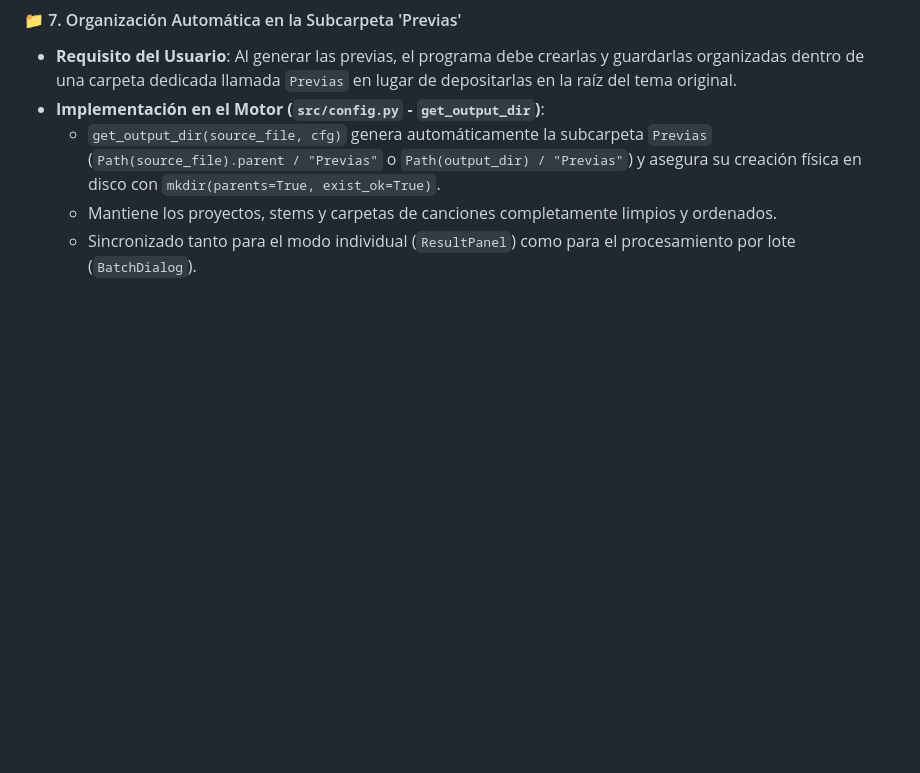
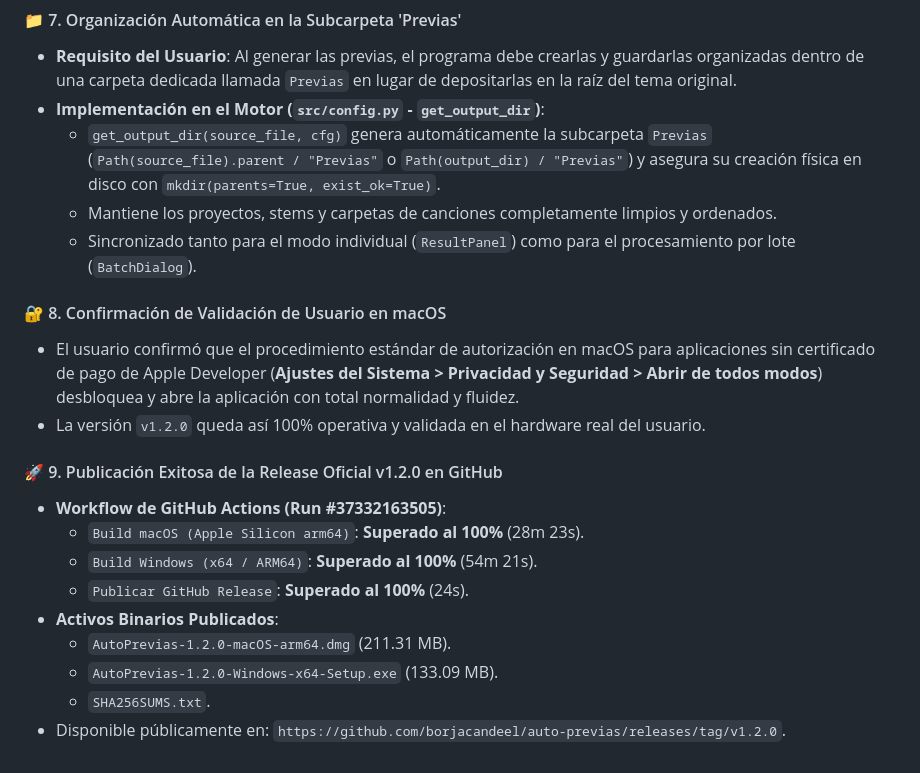
Before and after one commit to borjacandeel/auto-previas, a Markdown page: progreso.md, the part around the change. Drawn GitHub-style; blank space fills up the shorter version.

Commit message:
docs: record official v1.2.0 release completion in progreso.md

```diff
--- a/progreso.md
+++ b/progreso.md
@@ -1195,3 +1195,18 @@ AutoPrevias/
   - `get_output_dir(source_file, cfg)` genera automáticamente la subcarpeta `Previas` (`Path(source_file).parent / "Previas"` o `Path(output_dir) / "Previas"`) y asegura su creación física en disco con `mkdir(parents=True, exist_ok=True)`.
   - Mantiene los proyectos, stems y carpetas de canciones completamente limpios y ordenados.
   - Sincronizado tanto para el modo individual (`ResultPanel`) como para el procesamiento por lote (`BatchDialog`).
+
+#### 🔐 8. Confirmación de Validación de Usuario en macOS
+- El usuario confirmó que el procedimiento estándar de autorización en macOS para aplicaciones sin certificado de pago de Apple Developer (**Ajustes del Sistema > Privacidad y Seguridad > Abrir de todos modos**) desbloquea y abre la aplicación con total normalidad y fluidez.
+- La versión `v1.2.0` queda así 100% operativa y validada en el hardware real del usuario.
+
+#### 🚀 9. Publicación Exitosa de la Release Oficial v1.2.0 en GitHub
+- **Workflow de GitHub Actions (Run #37332163505)**:
+  - `Build macOS (Apple Silicon arm64)`: **Superado al 100%** (28m 23s).
+  - `Build Windows (x64 / ARM64)`: **Superado al 100%** (54m 21s).
+  - `Publicar GitHub Release`: **Superado al 100%** (24s).
+- **Activos Binarios Publicados**:
+  - `AutoPrevias-1.2.0-macOS-arm64.dmg` (211.31 MB).
+  - `AutoPrevias-1.2.0-Windows-x64-Setup.exe` (133.09 MB).
+  - `SHA256SUMS.txt`.
+- Disponible públicamente en: `https://github.com/borjacandeel/auto-previas/releases/tag/v1.2.0`.
```
